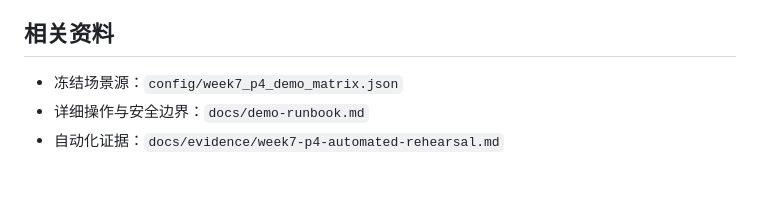
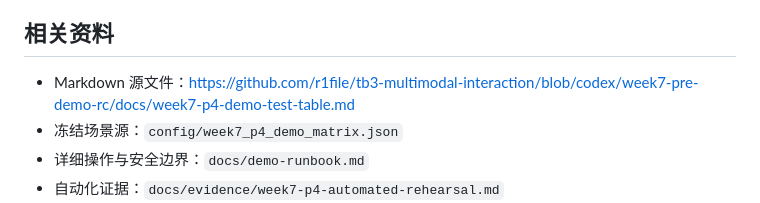
Before and after one commit to r1file/tb3-multimodal-interaction, a Markdown page: docs/week7-p4-demo-test-table.md, the part around the change. Drawn GitHub-style; blank space fills up the shorter version.

Commit message:
docs: link formal demo source

```diff
--- a/docs/week7-p4-demo-test-table.md
+++ b/docs/week7-p4-demo-test-table.md
@@ -103,6 +103,7 @@
 
 ## 相关资料
 
+- Markdown 源文件：https://github.com/r1file/tb3-multimodal-interaction/blob/codex/week7-pre-demo-rc/docs/week7-p4-demo-test-table.md
 - 冻结场景源：`config/week7_p4_demo_matrix.json`
 - 详细操作与安全边界：`docs/demo-runbook.md`
 - 自动化证据：`docs/evidence/week7-p4-automated-rehearsal.md`
```
